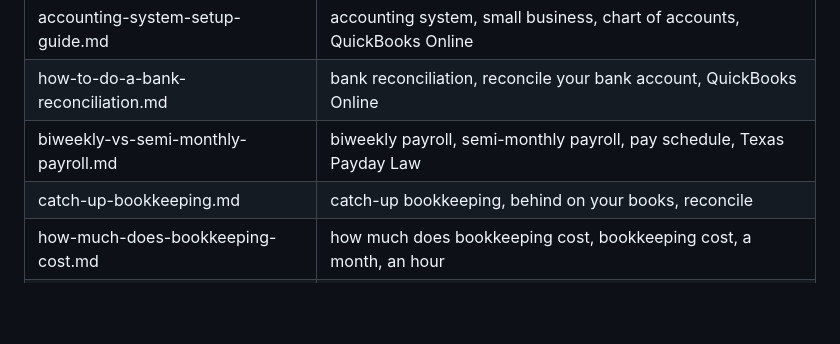
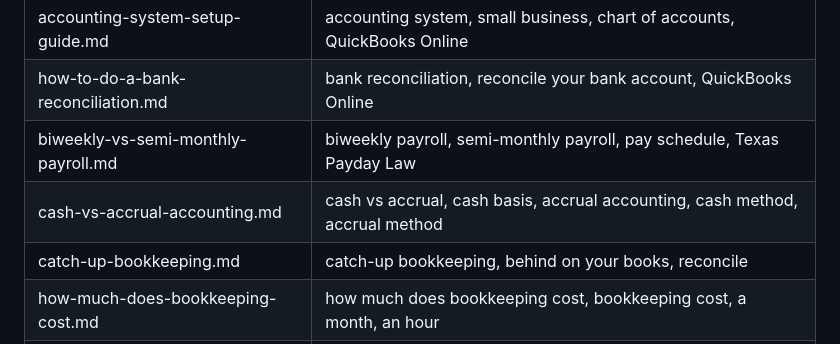
Before and after one commit to selaw1/portfolio-Saleh, a Markdown page: CLAUDE.md, the part around the change. Rendered like a GitHub page; blank space fills up the shorter version.

Commit message:
feat: add blog post comparing cash and accrual accounting
Bookkeeping category, with a side-by-side example and the IRS gross receipts
test. Humanized with the project humanizer skill.

Co-Authored-By: Claude Opus 5.5 <noreply@anthropic.com>
Claude-Session: https://claude.ai/code/session_014Z5L691DgaHiBpwVfS3yVA

```diff
--- a/CLAUDE.md
+++ b/CLAUDE.md
@@ -31,6 +31,7 @@ Rewriting the prose is fine. These parts are not prose and must stay as they are
 | accounting-system-setup-guide.md | accounting system, small business, chart of accounts, QuickBooks Online |
 | how-to-do-a-bank-reconciliation.md | bank reconciliation, reconcile your bank account, QuickBooks Online |
 | biweekly-vs-semi-monthly-payroll.md | biweekly payroll, semi-monthly payroll, pay schedule, Texas Payday Law |
+| cash-vs-accrual-accounting.md | cash vs accrual, cash basis, accrual accounting, cash method, accrual method |
 | catch-up-bookkeeping.md | catch-up bookkeeping, behind on your books, reconcile |
 | how-much-does-bookkeeping-cost.md | how much does bookkeeping cost, bookkeeping cost, a month, an hour |
 | how-to-file-1099s-in-quickbooks.md | 1099s in QuickBooks, 1099-NEC, $2,000 threshold, W-9 |
```
Also changed, not shown: 1 other file.
